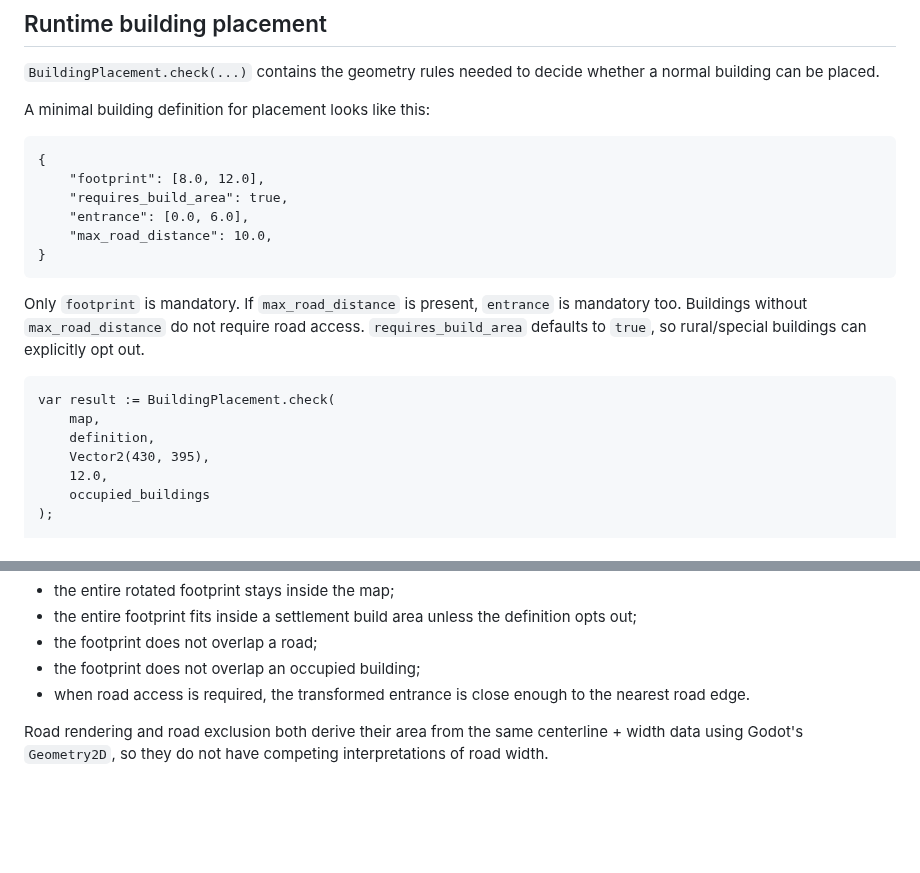
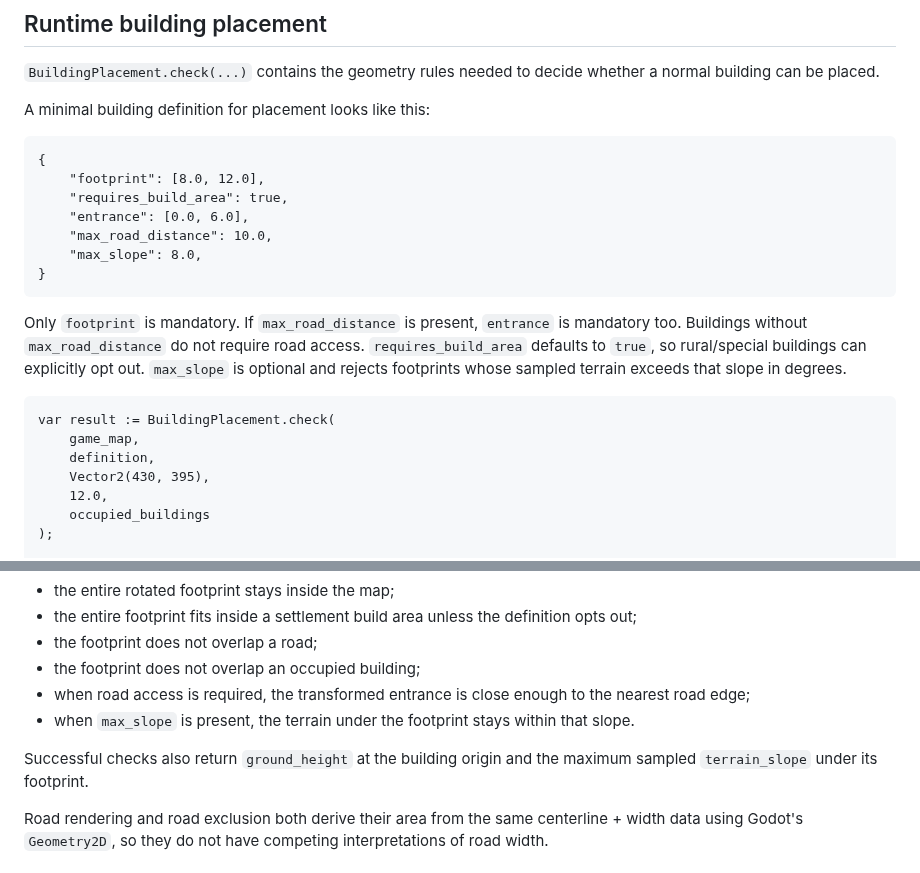
Before and after one commit to Technikhighknee/my-godot-collection, a Markdown page: map_system/README.md, 2 parts joined by grey strips. GitHub-like rendering; blank space fills up the shorter version.

Commit message:
Document terrain-aware placement

````diff
--- a/map_system/README.md
+++ b/map_system/README.md
@@ -140,14 +140,15 @@ A minimal building definition for placement looks like this:
     "requires_build_area": true,
     "entrance": [0.0, 6.0],
     "max_road_distance": 10.0,
+    "max_slope": 8.0,
 }
 ```
 
-Only `footprint` is mandatory. If `max_road_distance` is present, `entrance` is mandatory too. Buildings without `max_road_distance` do not require road access. `requires_build_area` defaults to `true`, so rural/special buildings can explicitly opt out.
+Only `footprint` is mandatory. If `max_road_distance` is present, `entrance` is mandatory too. Buildings without `max_road_distance` do not require road access. `requires_build_area` defaults to `true`, so rural/special buildings can explicitly opt out. `max_slope` is optional and rejects footprints whose sampled terrain exceeds that slope in degrees.
 
 ```gdscript
 var result := BuildingPlacement.check(
-    map,
+    game_map,
     definition,
     Vector2(430, 395),
     12.0,
@@ -179,7 +180,10 @@ Placement currently checks:
 - the entire footprint fits inside a settlement build area unless the definition opts out;
 - the footprint does not overlap a road;
 - the footprint does not overlap an occupied building;
-- when road access is required, the transformed entrance is close enough to the nearest road edge.
+- when road access is required, the transformed entrance is close enough to the nearest road edge;
+- when `max_slope` is present, the terrain under the footprint stays within that slope.
+
+Successful checks also return `ground_height` at the building origin and the maximum sampled `terrain_slope` under its footprint.
 
 Road rendering and road exclusion both derive their area from the same centerline + width data using Godot's `Geometry2D`, so they do not have competing interpretations of road width.
 
````
